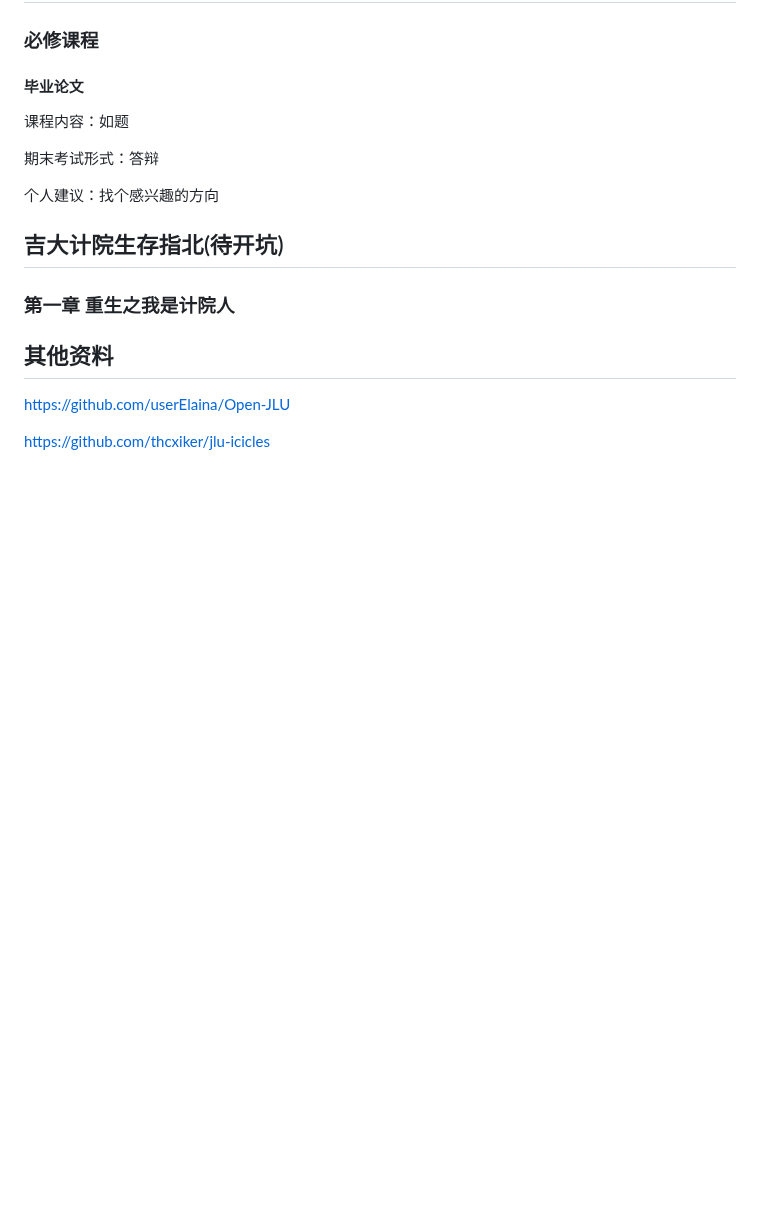
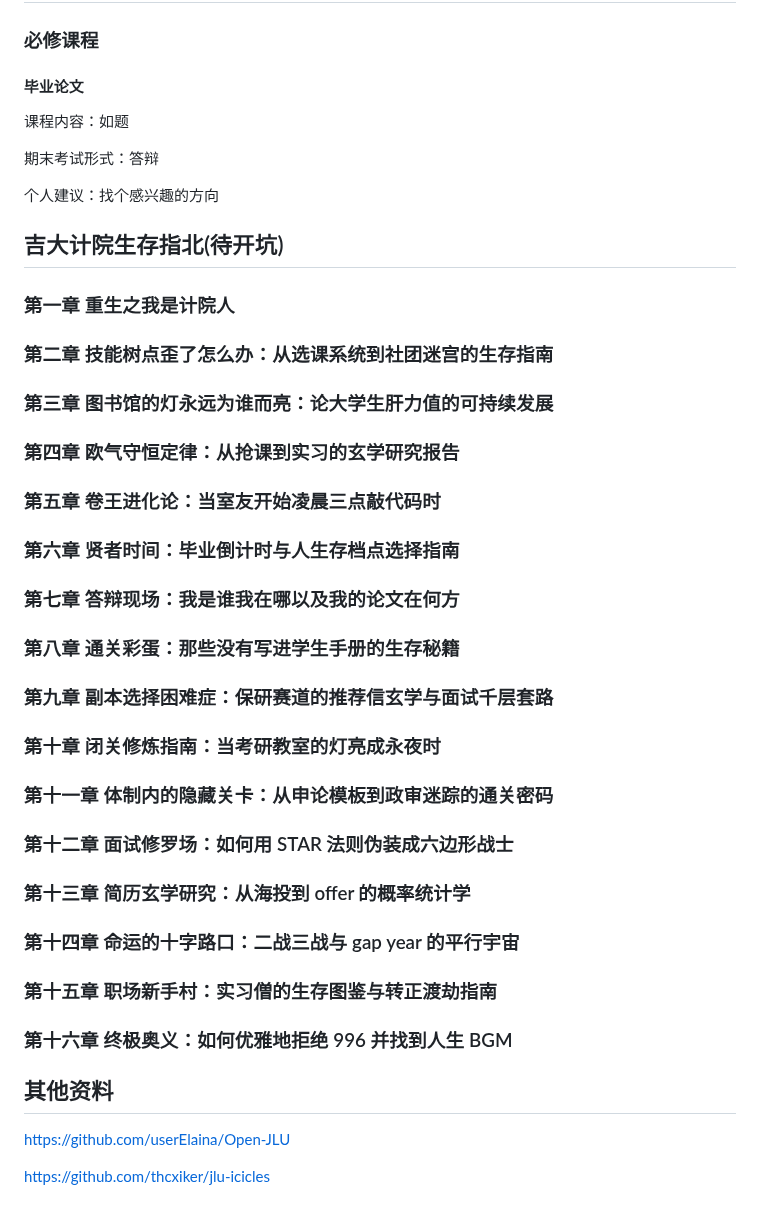
Before and after one commit to WilliamPockey/JLU_CS, a Markdown page: README.md, the part around the change. Rendered like a GitHub page; blank space fills up the shorter version.

```diff
--- a/README.md
+++ b/README.md
@@ -706,6 +706,21 @@
 
 ## 吉大计院生存指北(待开坑)
 ### 第一章 重生之我是计院人
+### 第二章 技能树点歪了怎么办：从选课系统到社团迷宫的生存指南
+### 第三章 图书馆的灯永远为谁而亮：论大学生肝力值的可持续发展
+### 第四章 欧气守恒定律：从抢课到实习的玄学研究报告
+### 第五章 卷王进化论：当室友开始凌晨三点敲代码时
+### 第六章 贤者时间：毕业倒计时与人生存档点选择指南
+### 第七章 答辩现场：我是谁我在哪以及我的论文在何方
+### 第八章 通关彩蛋：那些没有写进学生手册的生存秘籍
+### 第九章 副本选择困难症：保研赛道的推荐信玄学与面试千层套路
+### 第十章 闭关修炼指南：当考研教室的灯亮成永夜时
+### 第十一章 体制内的隐藏关卡：从申论模板到政审迷踪的通关密码
+### 第十二章 面试修罗场：如何用 STAR 法则伪装成六边形战士
+### 第十三章 简历玄学研究：从海投到 offer 的概率统计学
+### 第十四章 命运的十字路口：二战三战与 gap year 的平行宇宙
+### 第十五章 职场新手村：实习僧的生存图鉴与转正渡劫指南
+### 第十六章 终极奥义：如何优雅地拒绝 996 并找到人生 BGM
 
 ## 其他资料
 https://github.com/userElaina/Open-JLU
```
